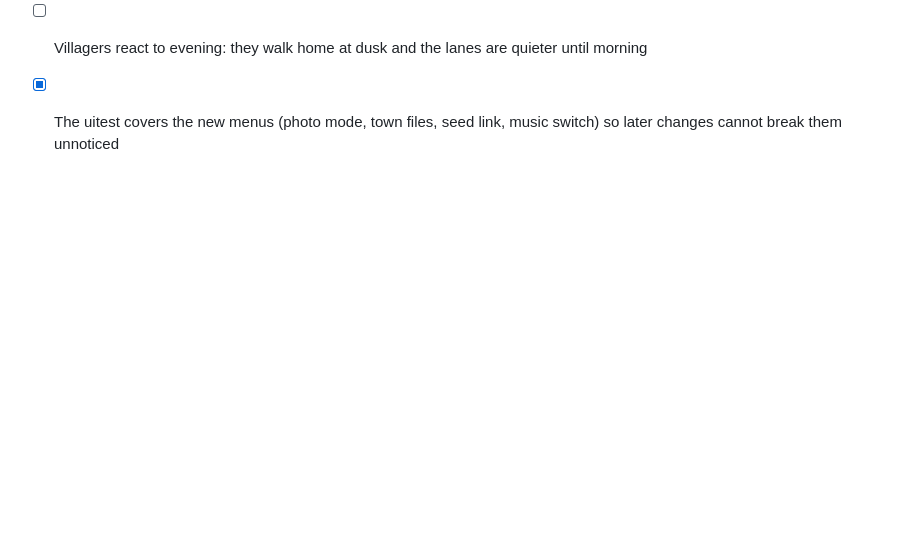
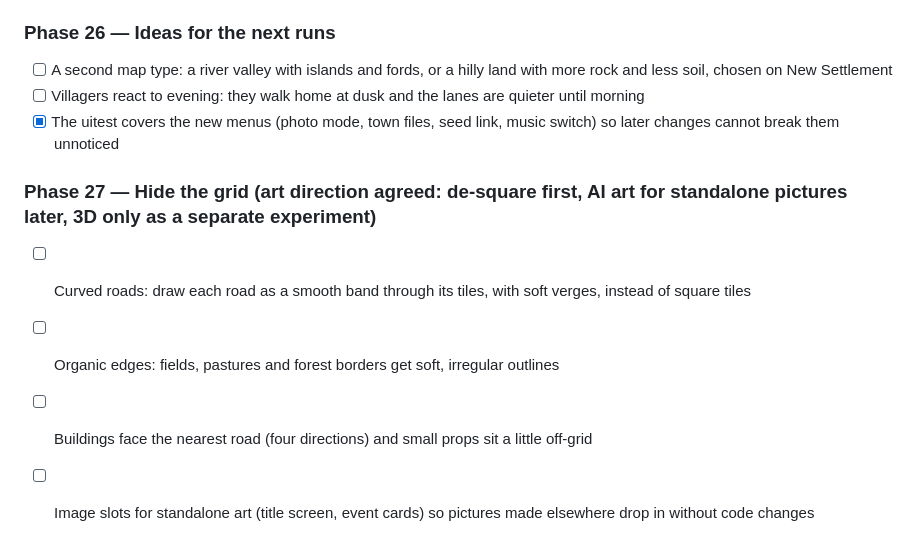
Before and after one commit to belzuncessousa-rgb/Corner_lands, a Markdown page: docs/DESIGN.md, the part around the change. GitHub-like rendering; blank space fills up the shorter version.

Commit message:
Phase 27: hide the grid
Co-Authored-By: Claude Opus 5.5 <noreply@anthropic.com>
Claude-Session: https://claude.ai/code/session_01Hk1m7hdH8x22r97RaCrqgu

```diff
--- a/docs/DESIGN.md
+++ b/docs/DESIGN.md
@@ -295,3 +295,9 @@ Note for later runs: when a feature players would notice goes in, add a line to
 - [ ] A second map type: a river valley with islands and fords, or a hilly land with more rock and less soil, chosen on New Settlement
 - [ ] Villagers react to evening: they walk home at dusk and the lanes are quieter until morning
 - [x] The uitest covers the new menus (photo mode, town files, seed link, music switch) so later changes cannot break them unnoticed
+
+### Phase 27 — Hide the grid (art direction agreed: de-square first, AI art for standalone pictures later, 3D only as a separate experiment)
+- [ ] Curved roads: draw each road as a smooth band through its tiles, with soft verges, instead of square tiles
+- [ ] Organic edges: fields, pastures and forest borders get soft, irregular outlines
+- [ ] Buildings face the nearest road (four directions) and small props sit a little off-grid
+- [ ] Image slots for standalone art (title screen, event cards) so pictures made elsewhere drop in without code changes
```
